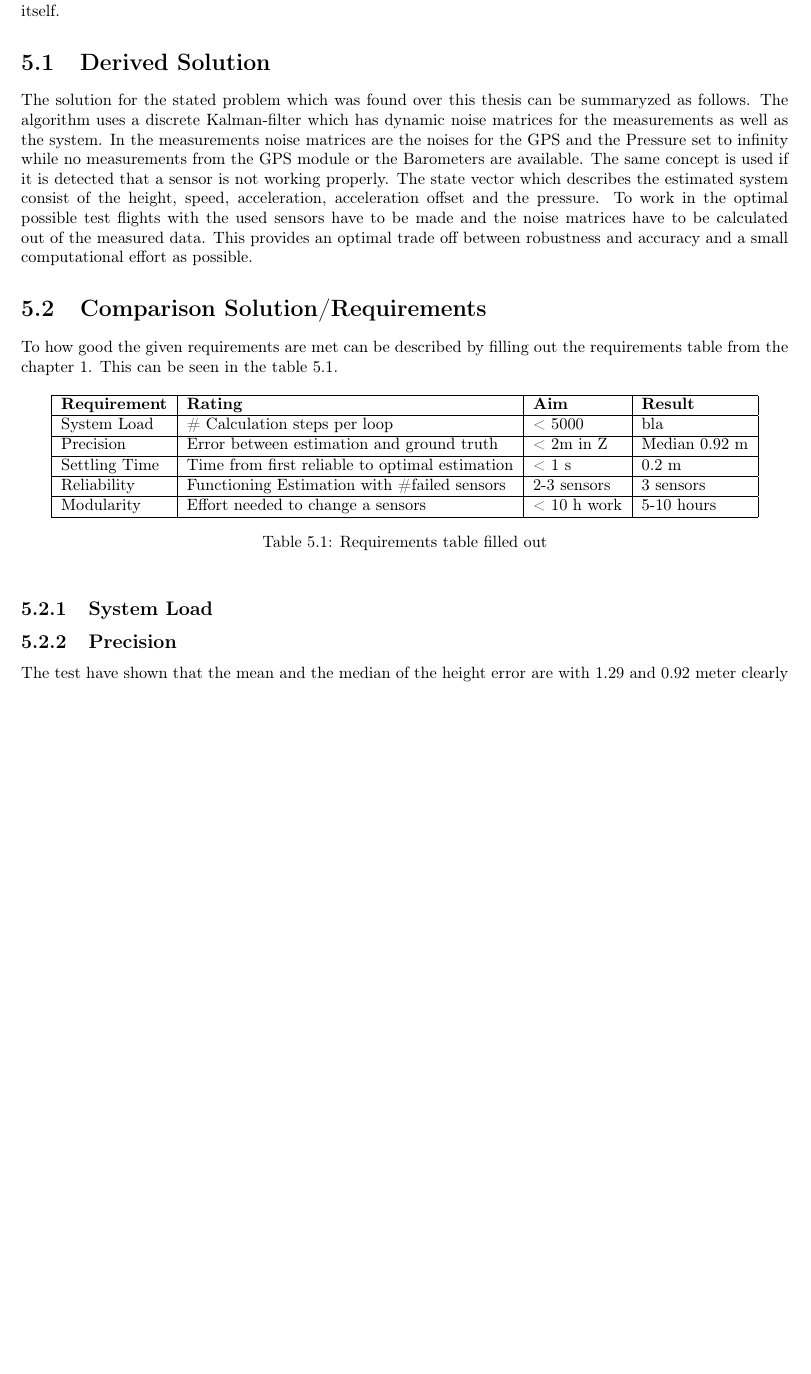
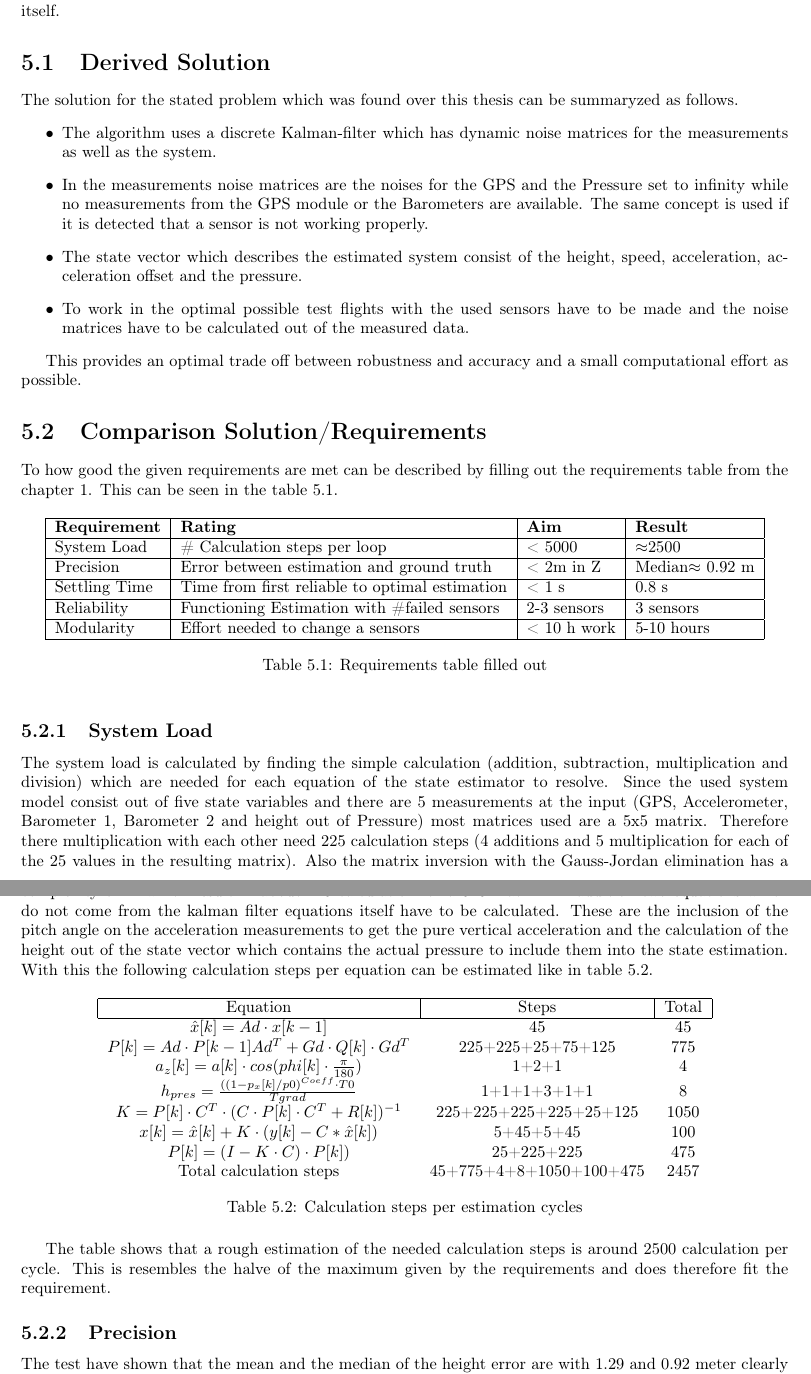
Before and after one commit to Geilomat/BDADoku, a LaTeX thesis (main.tex, which reads Conclusion.tex): part of page 48 of 53 before the commit and two parts of pages 48 and 49 of 53 after it, the two joined at a grey line, cut so that both start at the same text, the shorter picture padded with empty space. Compiled offline with pdfLaTeX.

Commit message:
Finished the thesis its itself but it has to be worked over

```diff
--- a/Conclusion.tex
+++ b/Conclusion.tex
@@ -4,11 +4,14 @@ After that follows a outlook for further development and brief reflection on thi
 
 \section{Derived Solution}
 The solution for the stated problem which was found over this thesis can be summaryzed as follows.
-The algorithm uses a discrete Kalman-filter which has dynamic noise matrices for the measurements as well as the system.
-In the measurements noise matrices are the noises for the GPS and the Pressure set to infinity while no measurements from the GPS module or the Barometers are available.
+\begin{itemize}
+ \item The algorithm uses a discrete Kalman-filter which has dynamic noise matrices for the measurements as well as the system.
+ \item In the measurements noise matrices are the noises for the GPS and the Pressure set to infinity while no measurements from the GPS module or the Barometers are available.
 The same concept is used if it is detected that a sensor is not working properly.
-The state vector which describes the estimated system consist of the height, speed, acceleration, acceleration offset and the pressure.
-To work in the optimal possible test flights with the used sensors have to be made and the noise matrices have to be calculated out of the measured data.
+ \item The state vector which describes the estimated system consist of the height, speed, acceleration, acceleration offset and the pressure.
+ \item To work in the optimal possible test flights with the used sensors have to be made and the noise matrices have to be calculated out of the measured data.
+\end{itemize}
+
 This provides an optimal trade off between robustness and accuracy and a small computational effort as possible.
 
 \section{Comparison Solution/Requirements}
@@ -20,9 +23,9 @@ This can be seen in the table \ref{tab:RequirementsFilledOut}.
  \begin{tabular}{|l|l|l|l|}
  \hline
  \bf{Requirement}   & \bf{Rating} & \bf{Aim} & \bf{Result} \\ \hline
- System Load   & \# Calculation steps per loop & < 5000 & bla \\ \hline
- Precision     & Error between estimation and ground truth  & < 2m in Z & Median 0.92 m  \\ \hline
- Settling Time & Time from first reliable to optimal estimation  & < 1 s &  0.2 m \\ \hline
+ System Load   & \# Calculation steps per loop & < 5000 & $\approx$2500 \\ \hline
+ Precision     & Error between estimation and ground truth  & < 2m in Z & Median$\approx$ 0.92 m  \\ \hline
+ Settling Time & Time from first reliable to optimal estimation  & < 1 s &  0.8 s \\ \hline
  Reliability   & Functioning Estimation with \#failed sensors & 2-3 sensors & 3 sensors \\ \hline
  Modularity    & Effort needed to change a sensors & < 10 h work &  5-10 hours \\ \hline
  \end{tabular}
@@ -31,6 +34,36 @@ This can be seen in the table \ref{tab:RequirementsFilledOut}.
  \end{table}
 
  \subsection{System Load}
+ The system load is calculated by finding the simple calculation (addition, subtraction, multiplication and division) which are needed for each equation of the state estimator to resolve.
+ Since the used system model consist out of five state variables and there are 5 measurements at the input (GPS, Accelerometer, Barometer 1, Barometer 2 and height out of Pressure) most matrices used are a 5x5 matrix.
+ Therefore there multiplication with each other need 225 calculation steps (4 additions and 5 multiplication for each of the 25 values in the resulting matrix).
+ Also the matrix inversion with the Gauss-Jordan elimination has a complexity of $2^3$ which result in about 125 calculation for a 5x5 matrix.
+ In addition two equations which do not come from the kalman filter equations itself have to be calculated.
+ These are the inclusion of the pitch angle on the acceleration measurements to get the pure vertical acceleration and
+ the calculation of the height out of the state vector which contains the actual pressure to include them into the state estimation.
+ With this the following calculation steps per equation can be estimated like in table \ref{tab:CalcSteps}.
+
+ \begin{table}[h!]
+  \centering
+  \begin{tabular}{ccc}
+  \hline
+  \multicolumn{1}{|c|}{Equation} & \multicolumn{1}{|c|}{Steps}	& \multicolumn{1}{|c|}{Total} \\ \hline
+  $\hat{x}[k] = Ad \cdot x[k-1]$ 				& 45 				& 45\\
+  $P[k] = Ad \cdot P[k-1] Ad^T + Gd \cdot Q[k] \cdot Gd^T$	& 225+225+25+75+125	& 775\\
+  $a_z[k] = a[k] \cdot cos(phi[k] \cdot \frac{\pi}{180})$ 	& 1+2+1	 	& 4\\
+  $h_{pres} = \frac{((1-p_x[k]/p0)^{Coeff} \cdot T0}{Tgrad} $ 	& 1+1+1+3+1+1	& 8\\
+  $K = P[k] \cdot C^T \cdot (C \cdot P[k] \cdot C^T + R[k])^{-1}$ 	& 225+225+225+225+25+125 & 1050\\
+  $x[k] = \hat{x}[k] + K\cdot (y[k] - C * \hat{x}[k])$ 		& 5+45+5+45  		& 100 \\
+  $P[k] = (I - K \cdot C)\cdot P[k]) $				& 25+225+225		& 475 \\
+  Total calculation steps					& 45+775+4+8+1050+100+475& 2457
+  \end{tabular}
+  \caption{Calculation steps per estimation cycles}
+  \label{tab:CalcSteps}
+\end{table}
+
+
+The table shows that a rough estimation of the needed calculation steps is around 2500 calculation per cycle.
+This is resembles the halve of the maximum given by the requirements and does therefore fit the requirement.
 
 
  \subsection{Precision}
```
Also changed, not shown: Abstract.tex (+19 -1 lines), main.pdf, Conclusion.tex (23 more changed lines).
